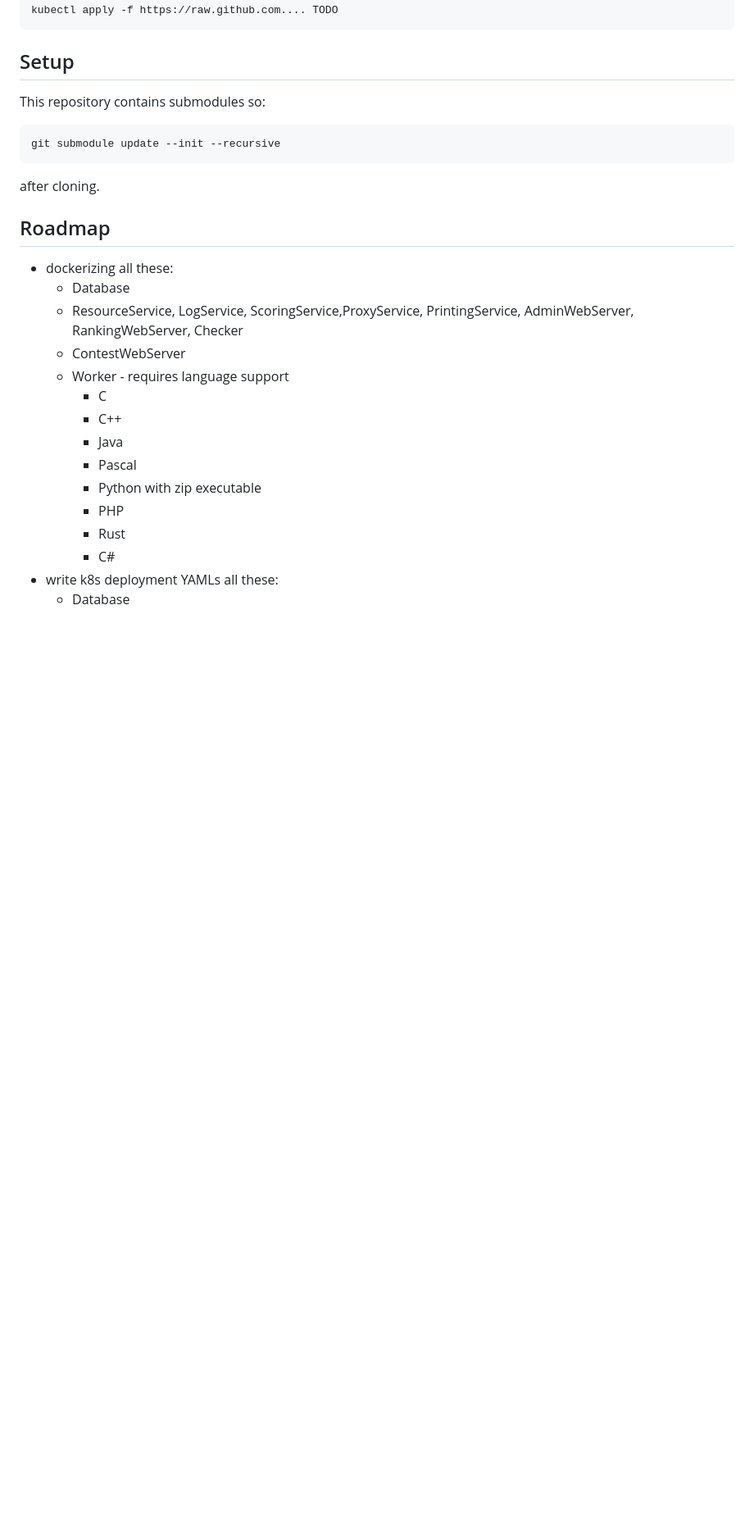
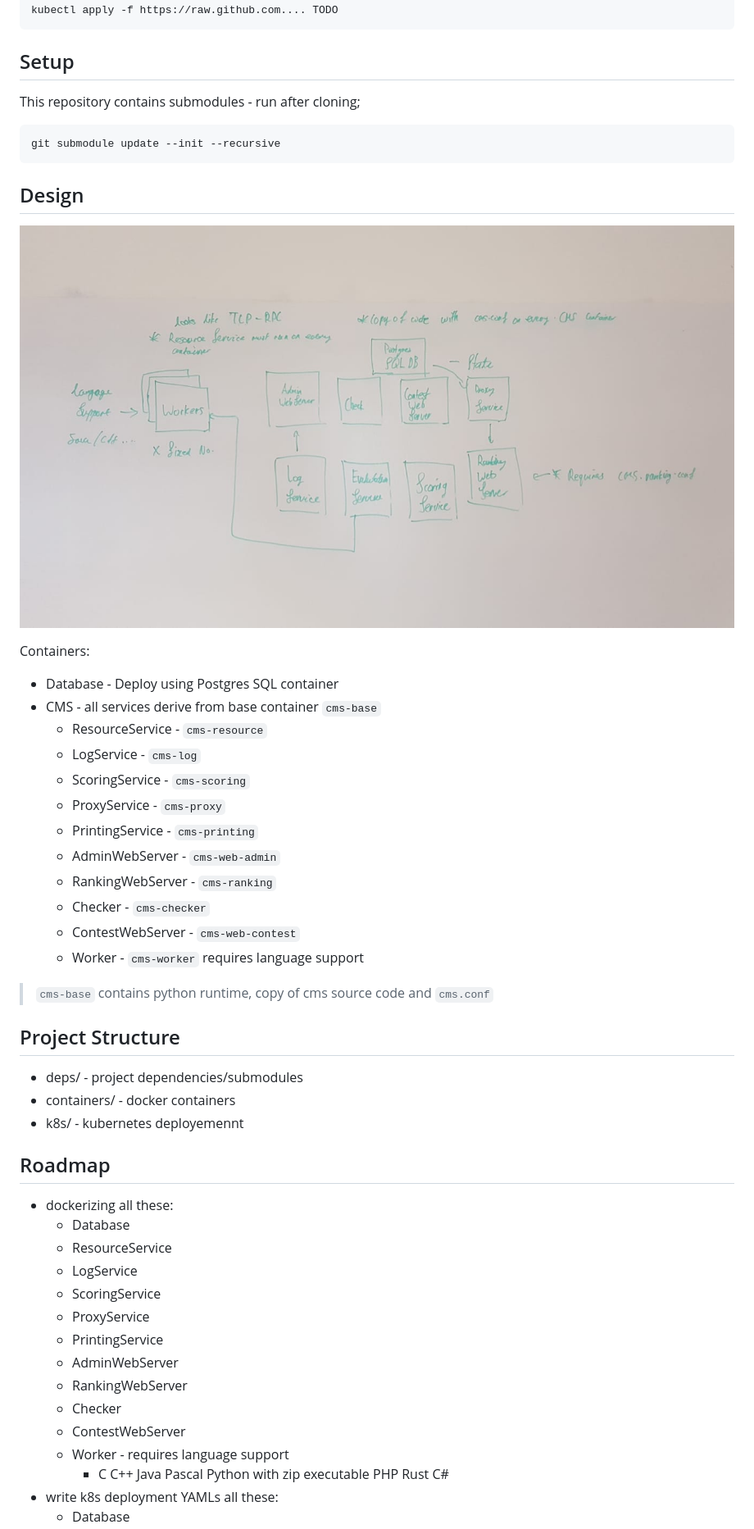
Before and after one commit to np-overflow/k8s-cms, a Markdown page: README.md, the part around the change printed below. Shown: that part at 82% size. Drawn GitHub-style; pictures changed too: assets/k8s_cms_design.jpg (added); blank space fills up the shorter version.

Commit message:
Updated README with container structure for the project.

````diff
--- a/README.md
+++ b/README.md
@@ -11,25 +11,48 @@ kubectl apply -f https://raw.github.com.... TODO
 ```
 
 ## Setup
-This repository contains submodules so:
+This repository contains submodules - run after cloning;
 ```
 git submodule update --init --recursive
 ```
-after cloning.
+
+## Design
+![k8s-cms Design](./assets/k8s_cms_design.jpg)
+
+Containers:
+- Database - Deploy using Postgres SQL container
+- CMS - all services derive from base container `cms-base`
+    - ResourceService - `cms-resource`
+    - LogService - `cms-log`
+    - ScoringService - `cms-scoring`
+    - ProxyService - `cms-proxy`
+    - PrintingService - `cms-printing`
+    - AdminWebServer - `cms-web-admin`
+    - RankingWebServer - `cms-ranking`
+    - Checker - `cms-checker`
+    - ContestWebServer - `cms-web-contest`
+    - Worker - `cms-worker` requires language support
+
+> `cms-base` contains python runtime, copy of cms source code and `cms.conf`
+
+## Project Structure
+- deps/ - project dependencies/submodules
+- containers/ - docker containers
+- k8s/ - kubernetes deployemennt
 
 ## Roadmap
 - dockerizing all these:
     - Database
-    - ResourceService, LogService, ScoringService,ProxyService, PrintingService, AdminWebServer, RankingWebServer, Checker
+    - ResourceService
+    - LogService
+    - ScoringService
+    - ProxyService
+    - PrintingService
+    - AdminWebServer
+    - RankingWebServer
+    - Checker
     - ContestWebServer
     - Worker - requires language support
-        - C
-        - C++
-        - Java
-        - Pascal
-        - Python with zip executable
-        - PHP
-        - Rust
-        - C#
+        - C C++ Java Pascal Python with zip executable PHP Rust C#
 - write k8s deployment YAMLs all these:
     - Database
````
Also changed, not shown: other parts of README.md (+14 -9 lines).
